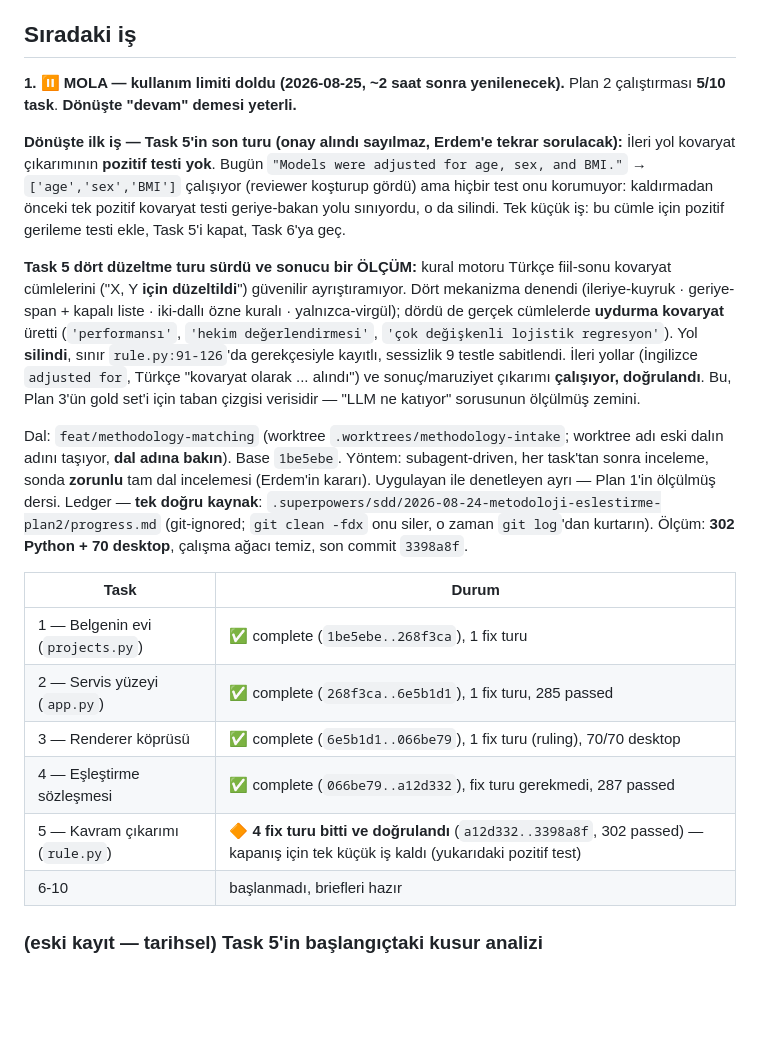
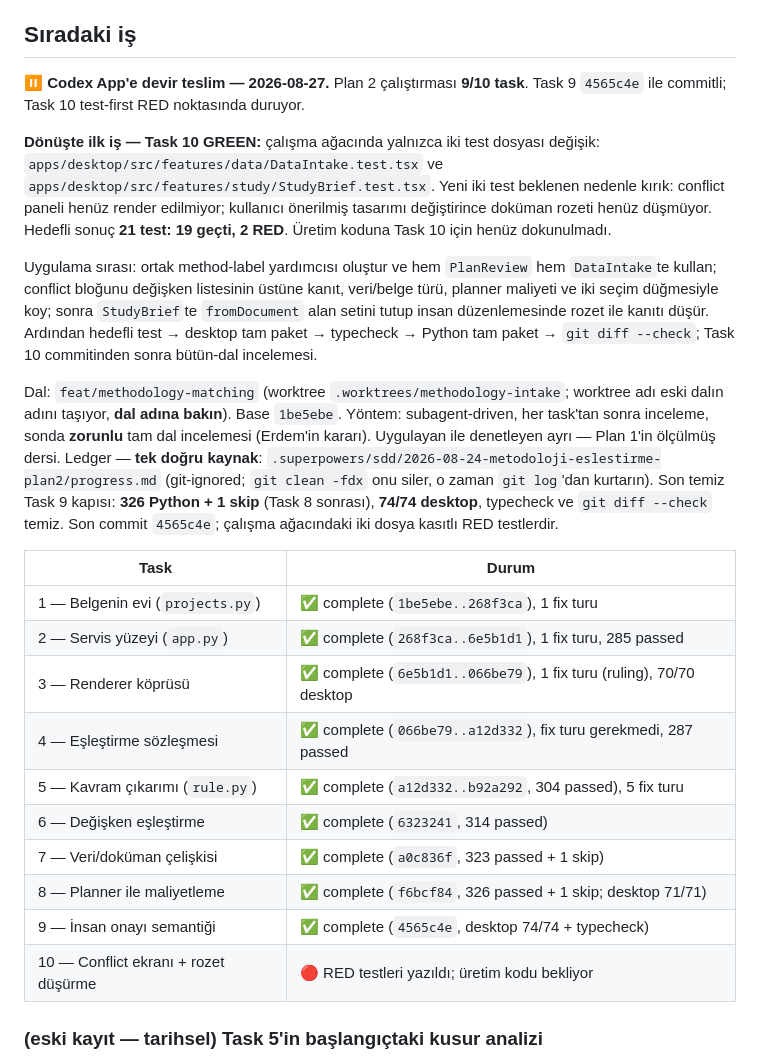
Before and after one commit to grogureis/biostat-studio, a Markdown page: docs/STATE.md, the part around the change. Rendered like a GitHub page; blank space fills up the shorter version.

Commit message:
docs: record task 10 red handoff

```diff
--- a/docs/STATE.md
+++ b/docs/STATE.md
@@ -355,23 +355,21 @@ raporlandı, `8f` tarafından git ile doğrulanıp yazıldı. 1b Task 8'i uygula
 
 ## Sıradaki iş
 
-**1. ⏸️ MOLA — kullanım limiti doldu (2026-08-25, ~2 saat sonra yenilenecek).**
-Plan 2 çalıştırması **5/10 task**. **Dönüşte "devam" demesi yeterli.**
+**⏸️ Codex App'e devir teslim — 2026-08-27.** Plan 2 çalıştırması **9/10 task**.
+Task 9 `4565c4e` ile commitli; Task 10 test-first RED noktasında duruyor.
 
-**Dönüşte ilk iş — Task 5'in son turu (onay alındı sayılmaz, Erdem'e tekrar sorulacak):**
-İleri yol kovaryat çıkarımının **pozitif testi yok**. Bugün `"Models were adjusted for age, sex,
-and BMI."` → `['age','sex','BMI']` çalışıyor (reviewer koşturup gördü) ama hiçbir test onu
-korumuyor: kaldırmadan önceki tek pozitif kovaryat testi geriye-bakan yolu sınıyordu, o da silindi.
-Tek küçük iş: bu cümle için pozitif gerileme testi ekle, Task 5'i kapat, Task 6'ya geç.
+**Dönüşte ilk iş — Task 10 GREEN:** çalışma ağacında yalnızca iki test dosyası değişik:
+`apps/desktop/src/features/data/DataIntake.test.tsx` ve
+`apps/desktop/src/features/study/StudyBrief.test.tsx`. Yeni iki test beklenen nedenle kırık:
+conflict paneli henüz render edilmiyor; kullanıcı önerilmiş tasarımı değiştirince doküman rozeti
+henüz düşmüyor. Hedefli sonuç **21 test: 19 geçti, 2 RED**. Üretim koduna Task 10 için henüz
+dokunulmadı.
 
-**Task 5 dört düzeltme turu sürdü ve sonucu bir ÖLÇÜM:** kural motoru Türkçe fiil-sonu kovaryat
-cümlelerini ("X, Y **için düzeltildi**") güvenilir ayrıştıramıyor. Dört mekanizma denendi
-(ileriye-kuyruk · geriye-span + kapalı liste · iki-dallı özne kuralı · yalnızca-virgül); dördü de
-gerçek cümlelerde **uydurma kovaryat** üretti (`'performansı'`, `'hekim değerlendirmesi'`,
-`'çok değişkenli lojistik regresyon'`). Yol **silindi**, sınır `rule.py:91-126`'da gerekçesiyle
-kayıtlı, sessizlik 9 testle sabitlendi. İleri yollar (İngilizce `adjusted for`, Türkçe "kovaryat
-olarak ... alındı") ve sonuç/maruziyet çıkarımı **çalışıyor, doğrulandı**.
-Bu, Plan 3'ün gold set'i için taban çizgisi verisidir — "LLM ne katıyor" sorusunun ölçülmüş zemini.
+Uygulama sırası: ortak method-label yardımcısı oluştur ve hem `PlanReview` hem `DataIntake`te
+kullan; conflict bloğunu değişken listesinin üstüne kanıt, veri/belge türü, planner maliyeti ve iki
+seçim düğmesiyle koy; sonra `StudyBrief`te `fromDocument` alan setini tutup insan düzenlemesinde
+rozet ile kanıtı düşür. Ardından hedefli test → desktop tam paket → typecheck → Python tam paket →
+`git diff --check`; Task 10 commitinden sonra bütün-dal incelemesi.
 
 Dal: `feat/methodology-matching` (worktree `.worktrees/methodology-intake`; worktree adı eski
 dalın adını taşıyor, **dal adına bakın**). Base `1be5ebe`.
@@ -379,7 +377,8 @@ Yöntem: subagent-driven, her task'tan sonra inceleme, sonda **zorunlu** tam dal
 (Erdem'in kararı). Uygulayan ile denetleyen ayrı — Plan 1'in ölçülmüş dersi.
 Ledger — **tek doğru kaynak**: `.superpowers/sdd/2026-08-24-metodoloji-eslestirme-plan2/progress.md`
 (git-ignored; `git clean -fdx` onu siler, o zaman `git log`'dan kurtarın).
-Ölçüm: **302 Python + 70 desktop**, çalışma ağacı temiz, son commit `3398a8f`.
+Son temiz Task 9 kapısı: **326 Python + 1 skip** (Task 8 sonrası), **74/74 desktop**, typecheck ve
+`git diff --check` temiz. Son commit `4565c4e`; çalışma ağacındaki iki dosya kasıtlı RED testlerdir.
 
 | Task | Durum |
 |---|---|
@@ -387,8 +386,12 @@ Ledger — **tek doğru kaynak**: `.superpowers/sdd/2026-08-24-metodoloji-eslest
 | 2 — Servis yüzeyi (`app.py`) | ✅ complete (`268f3ca..6e5b1d1`), 1 fix turu, 285 passed |
 | 3 — Renderer köprüsü | ✅ complete (`6e5b1d1..066be79`), 1 fix turu (ruling), 70/70 desktop |
 | 4 — Eşleştirme sözleşmesi | ✅ complete (`066be79..a12d332`), fix turu gerekmedi, 287 passed |
-| 5 — Kavram çıkarımı (`rule.py`) | 🔶 **4 fix turu bitti ve doğrulandı** (`a12d332..3398a8f`, 302 passed) — kapanış için tek küçük iş kaldı (yukarıdaki pozitif test) |
-| 6-10 | başlanmadı, briefleri hazır |
+| 5 — Kavram çıkarımı (`rule.py`) | ✅ complete (`a12d332..b92a292`, 304 passed), 5 fix turu |
+| 6 — Değişken eşleştirme | ✅ complete (`6323241`, 314 passed) |
+| 7 — Veri/doküman çelişkisi | ✅ complete (`a0c836f`, 323 passed + 1 skip) |
+| 8 — Planner ile maliyetleme | ✅ complete (`f6bcf84`, 326 passed + 1 skip; desktop 71/71) |
+| 9 — İnsan onayı semantiği | ✅ complete (`4565c4e`, desktop 74/74 + typecheck) |
+| 10 — Conflict ekranı + rozet düşürme | 🔴 RED testleri yazıldı; üretim kodu bekliyor |
 
 ### (eski kayıt — tarihsel) Task 5'in başlangıçtaki kusur analizi
 
```
